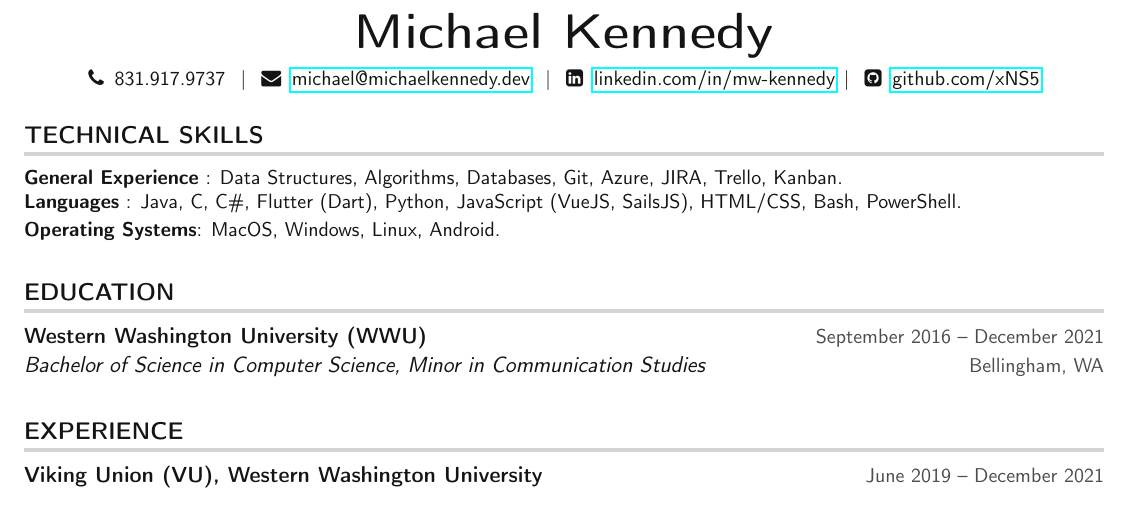
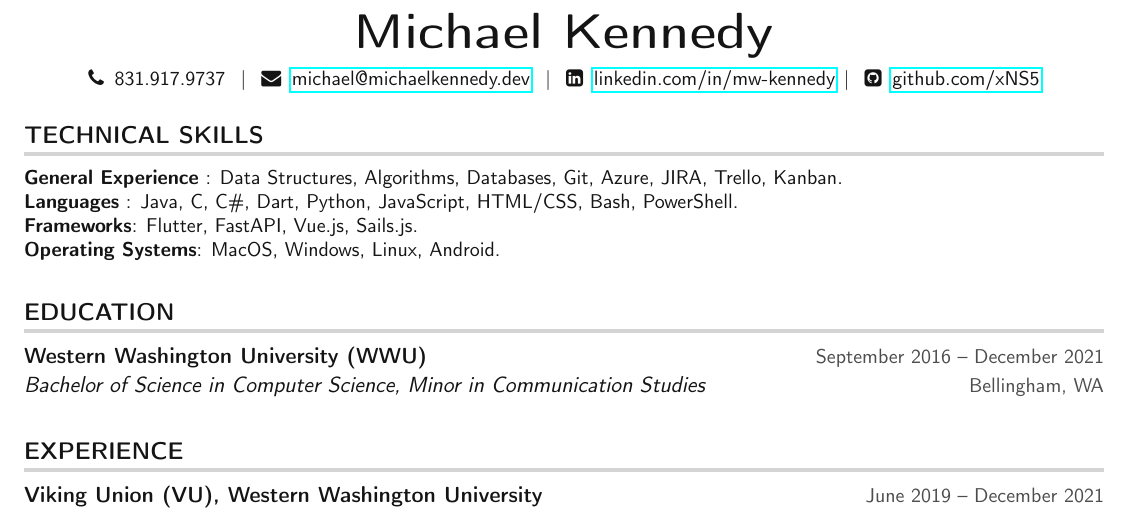
Before and after one commit to xNS5/resume, a LaTeX CV (MichaelKennedy_Resume.tex): part of the page, cut so that both start at the same text. Compiled offline with pdfLaTeX.

Commit message:
Updating resume tex with framework section

```diff
--- a/MichaelKennedy_Resume.tex
+++ b/MichaelKennedy_Resume.tex
@@ -131,7 +131,8 @@
  \begin{itemize}[leftmargin=0in, label={}]
     \small{\item{
     \textbf{General Experience} {: Data Structures, Algorithms, Databases, Git, Azure, JIRA, Trello, Kanban.}\\
-     \textbf{Languages} {: Java, C, C\#, Flutter (Dart), Python, JavaScript (VueJS, SailsJS), HTML/CSS, Bash, PowerShell.}\vspace{2pt} \\
+     \textbf{Languages} {: Java, C, C\#, Dart, Python, JavaScript, HTML/CSS, Bash, PowerShell.} \\
+     \textbf{Frameworks}{: Flutter, FastAPI, Vue.js, Sails.js.}\\
      \textbf{Operating Systems}{: MacOS, Windows, Linux, Android.}
     }}
  \end{itemize}
```
